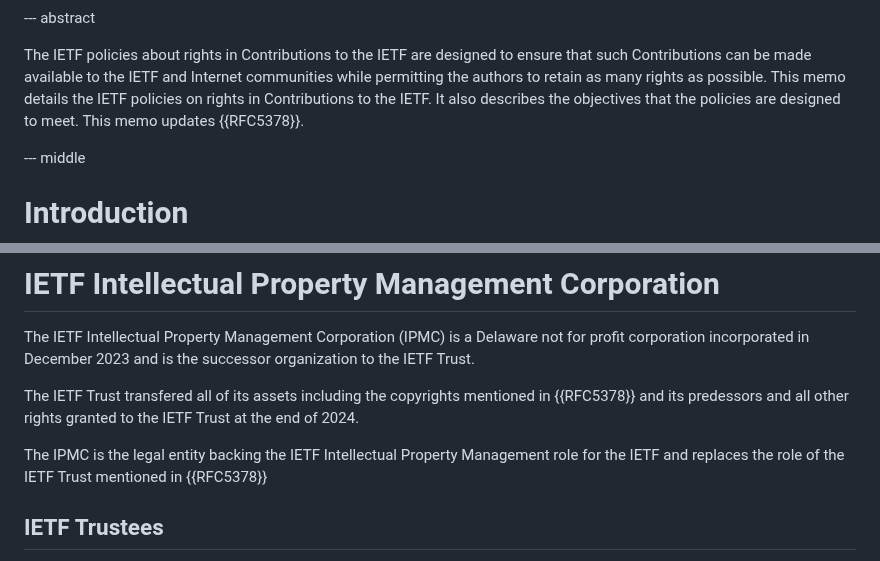
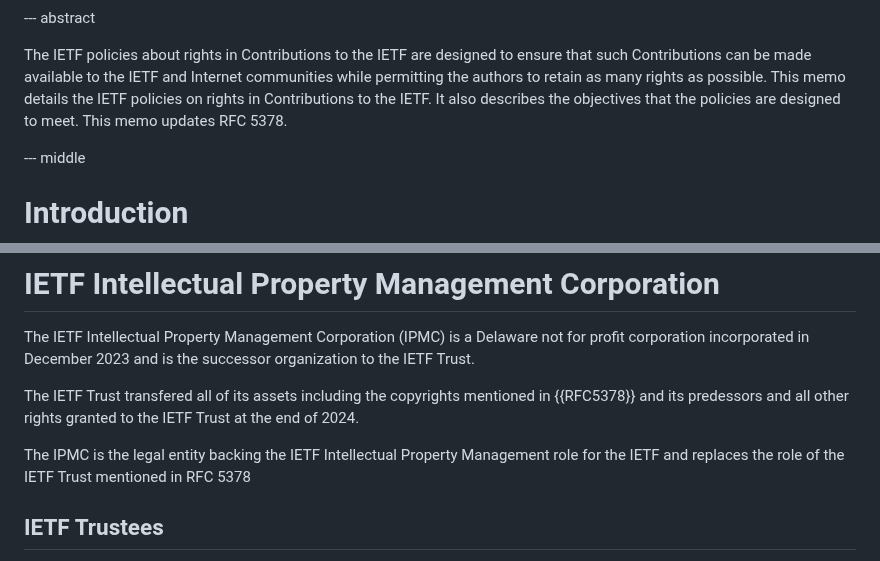
Before and after one commit to gitnnelg/ietf-contribution-rights, a Markdown page: draft-deen-gen-ipmc-contributor-rights.md, 2 parts joined by grey strips. GitHub-like rendering.

```diff
--- a/draft-deen-gen-ipmc-contributor-rights.md
+++ b/draft-deen-gen-ipmc-contributor-rights.md
@@ -53,7 +53,7 @@ to ensure that such Contributions can be made available to the IETF and
 Internet communities while permitting the authors to retain as many
 rights as possible.  This memo details the IETF policies on rights in
 Contributions to the IETF.  It also describes the objectives that the
-policies are designed to meet.  This memo updates {{RFC5378}}.
+policies are designed to meet.  This memo updates RFC 5378.
 
 --- middle
 
@@ -78,7 +78,7 @@ The IETF Intellectual Property Management Corporation (IPMC) is a Delaware not f
 
 The IETF Trust transfered all of its assets including the copyrights mentioned in {{RFC5378}} and its predessors and all other rights granted to the IETF Trust at the end of 2024.
 
-The IPMC is the legal entity backing the IETF Intellectual Property Management role for the IETF and replaces the role of the IETF Trust mentioned in {{RFC5378}}
+The IPMC is the legal entity backing the IETF Intellectual Property Management role for the IETF and replaces the role of the IETF Trust mentioned in RFC 5378
 
 ## IETF Trustees
 
```
